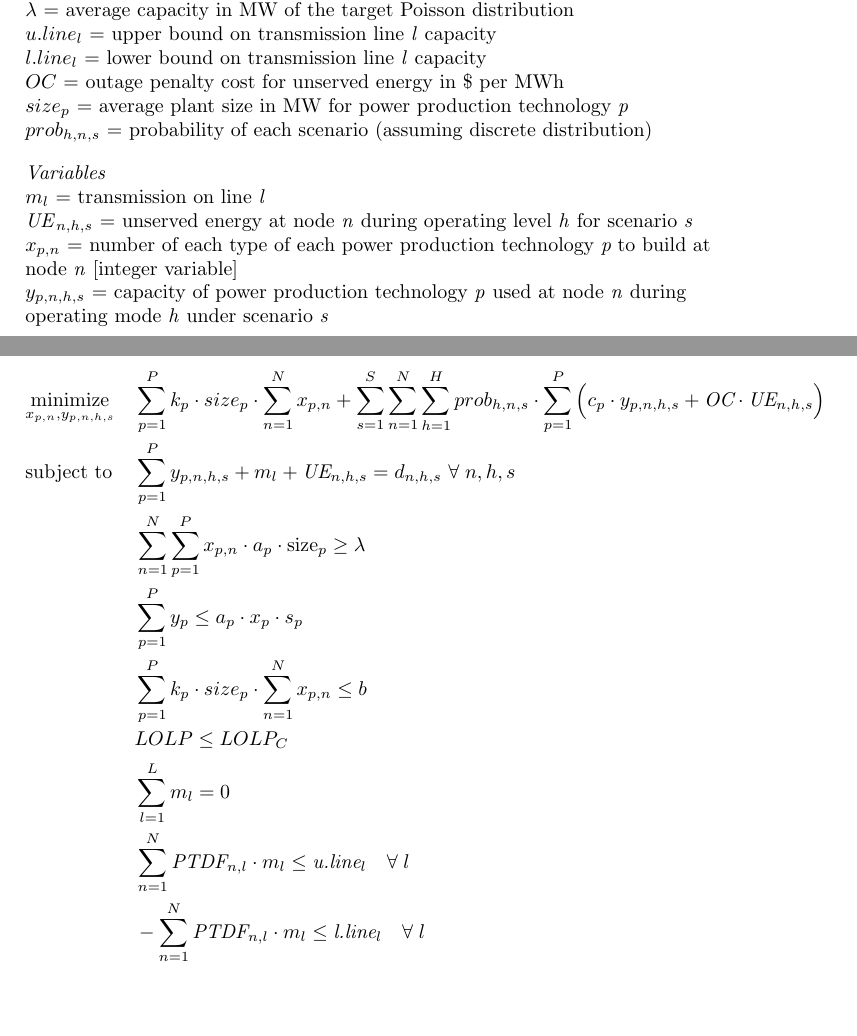
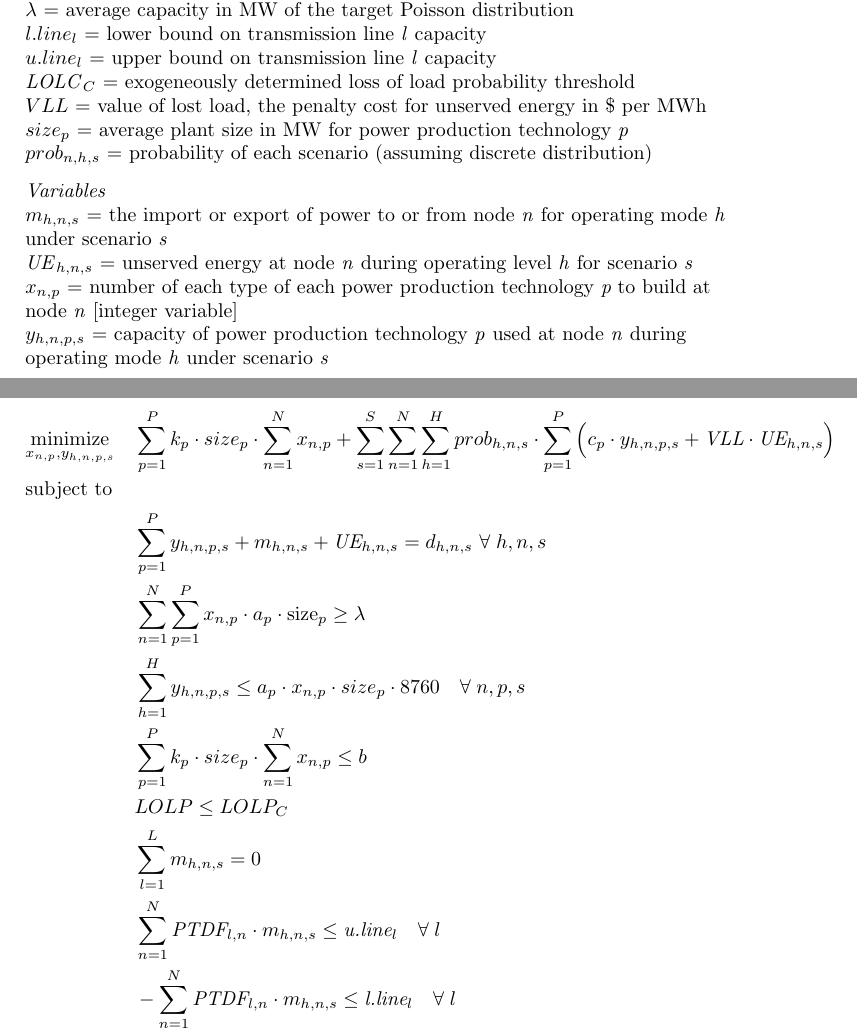
Before and after one commit to andymd26/vigilant-enigma, a LaTeX paper (doc/model_dev.tex): two parts of pages 1 and 2 of 4, joined at a grey line, cut so that both start at the same text, the shorter picture padded with empty space. Compiled offline with pdfLaTeX.

Commit message:
More work on the mathematical formulation of the optimization problem.

```diff
--- a/doc/model_dev.tex
+++ b/doc/model_dev.tex
@@ -51,32 +51,34 @@ $d_{n,h,s}$ = demand at node \textit{n} for operating level \textit{h} in scenar
 $k_{p}$ = fixed cost of power production technology \textit{p} in USD per MW \\
 $\lambda$ = average capacity in MW of the target Poisson distribution \\
+$l.line_{l}$ = lower bound on transmission line  \textit{l} capacity \\
 $u.line_{l}$ = upper bound on transmission line \textit{l} capacity \\
-$l.line_{l}$ = lower bound on transmission line  \textit{l} capacity \\
-$OC$ = outage penalty cost for unserved energy in \$ per MWh \\
+\textit{LOLC}$_{C}$ = exogeneously determined loss of load probability threshold \\
+$VLL$ = value of lost load, the penalty cost for unserved energy in \$ per MWh \\
 $size_{p}$ = average plant size in MW for power production technology \textit{p} \\
-$prob_{h,n,s}$ = probability of each scenario (assuming discrete distribution) \\
+$prob_{n,h,s}$ = probability of each scenario (assuming discrete distribution) \\
 \end{flushleft}
 
 \begin{flushleft}
 \textit{Variables} \\
-$m_{l}$ = transmission on line \textit{l} \\
-\textit{UE}$_{n,h,s}$ = unserved energy at node \textit{n} during operating level \textit{h} for scenario \textit{s} \\
-$x_{p,n}$ = number of each type of each power production technology $\textit{p}$ to build at node \textit{n} [integer variable] \\
-$y_{p,n,h,s}$ = capacity of power production technology \textit{p} used at node \textit{n} during operating mode \textit{h} under scenario \textit{s} \\
+$m_{h,n,s}$ = the import or export of power to or from node \textit{n} for operating mode \textit{h} under scenario \textit{s} \\
+\textit{UE}$_{h,n,s}$ = unserved energy at node \textit{n} during operating level \textit{h} for scenario \textit{s} \\
+$x_{n,p}$ = number of each type of each power production technology $\textit{p}$ to build at node \textit{n} [integer variable] \\
+$y_{h,n,p,s}$ = capacity of power production technology \textit{p} used at node \textit{n} during operating mode \textit{h} under scenario \textit{s} \\
 \end{flushleft}
 
 \begin{equation*}
 \begin{aligned}
-& \underset{x_{p,n}, y_{p,n,h,s}}{\text{minimize}} & & \sum_{p=1}^{P} k_{p}\cdot size_{p}\cdot \sum_{n=1}^{N} x_{p,n} + \sum_{s=1}^{S} \sum_{n=1}^{N} \sum_{h=1}^{H} prob_{h,n,s} \cdot \sum_{p=1}^{P} \Big(c_{p}\cdot y_{p,n,h,s} + \textit{OC} \cdot \textit{UE}_{n,h,s} \Big)\\
-& \text{subject to} & & \sum_{p=1}^{P} y_{p,n,h,s} + m_{l} + \textit{UE}_{n,h,s} = d_{n,h,s} \ \forall \; n,h,s \\
-& && \sum_{n=1}^{N}\sum_{p=1}^{P} x_{p,n} \cdot a_{p} \cdot \text{size}_{p} \geq \lambda \\
-& &&\sum_{p=1}^{P} y_{p} \leq a_{p}\cdot x_{p}\cdot s_{p}\\
-& &&\sum_{p=1}^{P} k_{p} \cdot size_{p} \cdot \sum_{n=1}^{N} x_{p,n} \leq b \\
+& \underset{x_{n,p}, y_{h,n,p,s}}{\text{minimize}} & & \sum_{p=1}^{P} k_{p}\cdot size_{p}\cdot \sum_{n=1}^{N} x_{n,p} + \sum_{s=1}^{S} \sum_{n=1}^{N} \sum_{h=1}^{H} prob_{h,n,s} \cdot \sum_{p=1}^{P} \Big(c_{p}\cdot y_{h,n,p,s} + \textit{VLL} \cdot \textit{UE}_{h,n,s} \Big)\\
+& \text{subject to} & & \\
+& && \sum_{p=1}^{P} y_{h,n,p,s} + m_{h,n,s} + \textit{UE}_{h,n,s} = d_{h,n,s} \ \forall \; h,n,s \\
+& && \sum_{n=1}^{N}\sum_{p=1}^{P} x_{n,p} \cdot a_{p} \cdot \text{size}_{p} \geq \lambda \\
+& &&\sum_{h=1}^{H} y_{h,n,p,s} \leq a_{p}\cdot x_{n,p}\cdot size_{p} \cdot 8760 \quad \forall \; n,p,s \\
+& &&\sum_{p=1}^{P} k_{p} \cdot size_{p} \cdot \sum_{n=1}^{N} x_{n,p} \leq b \\
 & &&LOLP \leq LOLP_{C} \\
-& &&\sum_{l=1}^{L} m_{l} = 0 \\
-& &&\sum_{n=1}^{N} \textit{PTDF}_{n,l} \cdot m_{l} \leq \textit{u.line}_{l} \quad \forall \; l \\
-& &&-\sum_{n=1}^{N} \textit{PTDF}_{n,l} \cdot m_{l} \leq \textit{l.line}_{l} \quad \forall \; l \\
-& && x_{p,n}, y_{p,n,h,s} \geq 0
+& &&\sum_{l=1}^{L} m_{h,n,s} = 0 \\
+& &&\sum_{n=1}^{N} \textit{PTDF}_{l,n} \cdot m_{h,n,s} \leq \textit{u.line}_{l} \quad \forall \; l \\
+& &&-\sum_{n=1}^{N} \textit{PTDF}_{l,n} \cdot m_{h,n,s} \leq \textit{l.line}_{l} \quad \forall \; l \\
+& && x_{n,p}, y_{h,n,p,s} \geq 0
 \end{aligned}
 \end{equation*}
 
```
Also changed, not shown: doc/model_dev.pdf, doc/model_dev.tex (2 more changed lines), 1 other file.
